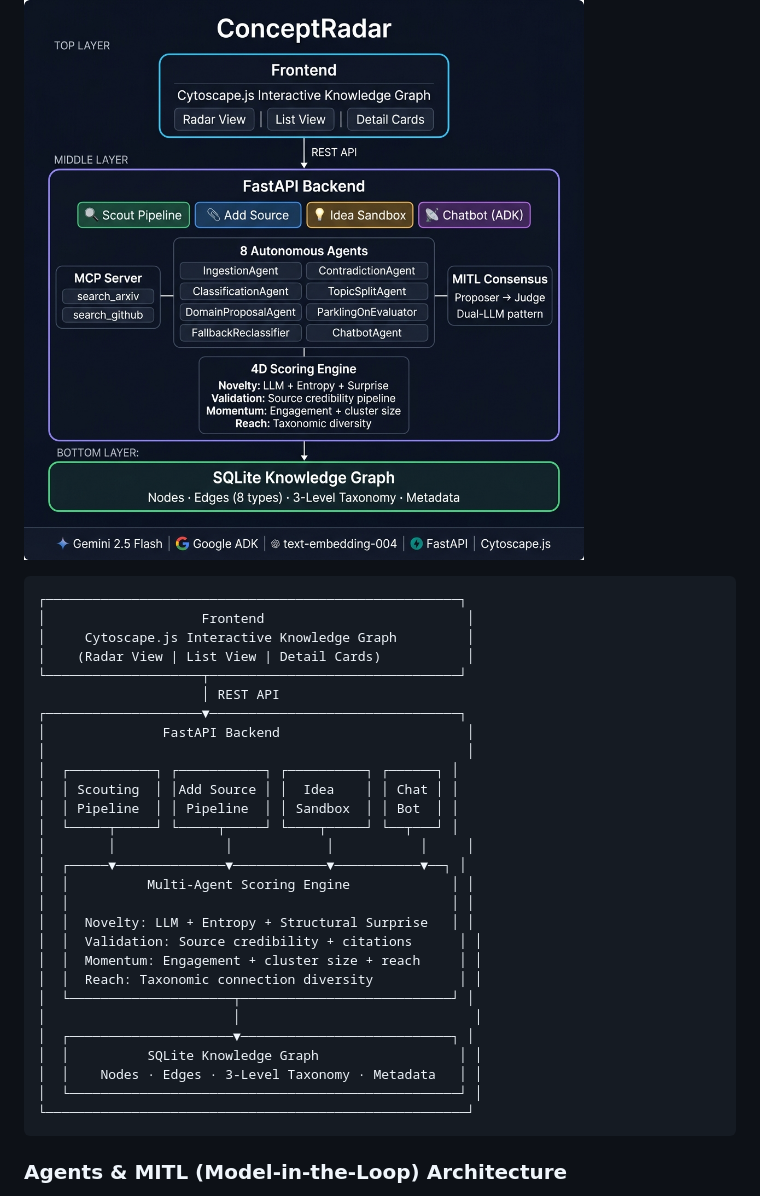
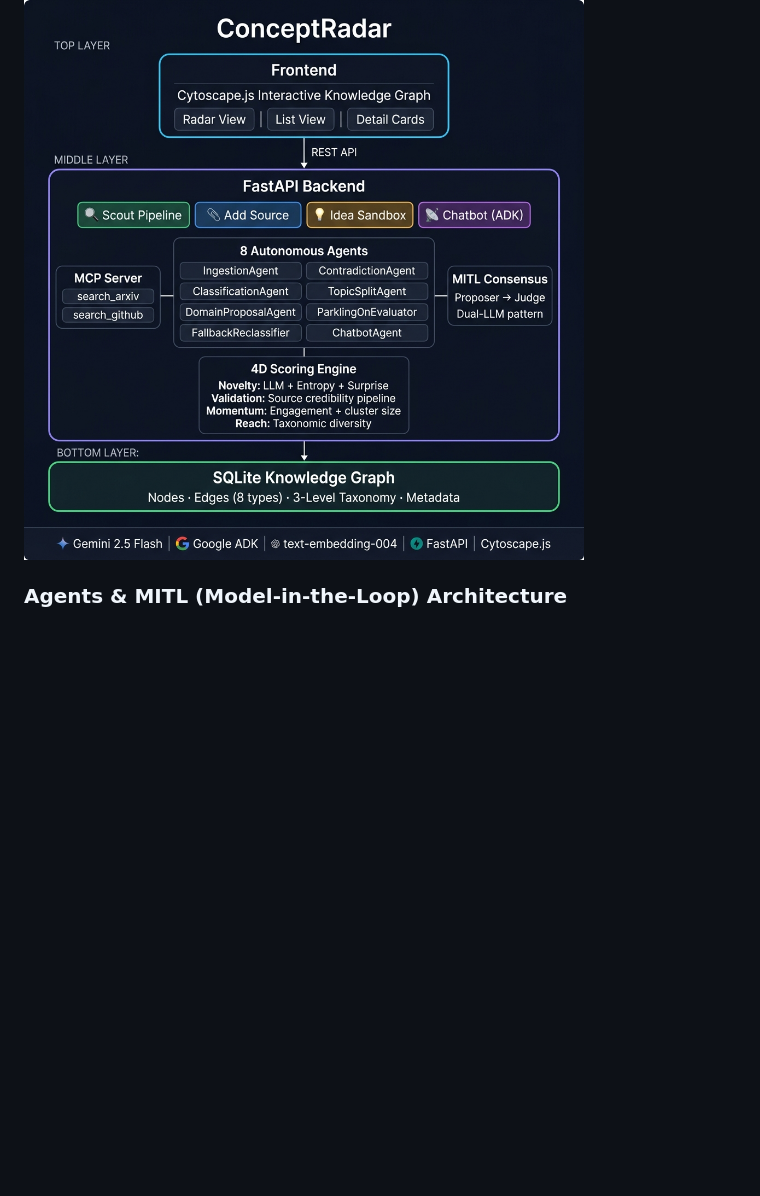
Before and after one commit to ChaSpl/ConceptRadar, a Markdown page: README.md, the part around the change. GitHub-like rendering; blank space fills up the shorter version.

Commit message:
Replace ASCII architecture diagram with generated image

````diff
--- a/README.md
+++ b/README.md
@@ -130,37 +130,6 @@ Weights each of a concept's connections by taxonomic distance: cross-domain conn
 ## 🏗️ Architecture
 
 ![ConceptRadar Architecture — Multi-agent scoring engine with MCP server, MITL consensus, and 4D scoring](./screenshots/architecture_diagram.png)
-
-```
-┌─────────────────────────────────────────────────────┐
-│                    Frontend                          │
-│     Cytoscape.js Interactive Knowledge Graph         │
-│    (Radar View | List View | Detail Cards)           │
-└────────────────────┬────────────────────────────────┘
-                     │ REST API
-┌────────────────────▼────────────────────────────────┐
-│               FastAPI Backend                        │
-│                                                      │
-│  ┌───────────┐ ┌───────────┐ ┌──────────┐ ┌──────┐ │
-│  │ Scouting  │ │Add Source │ │  Idea    │ │ Chat │ │
-│  │ Pipeline  │ │ Pipeline  │ │ Sandbox  │ │ Bot  │ │
-│  └─────┬─────┘ └─────┬─────┘ └────┬─────┘ └──┬───┘ │
-│        │              │            │           │     │
-│  ┌─────▼──────────────▼────────────▼───────────▼──┐ │
-│  │          Multi-Agent Scoring Engine             │ │
-│  │                                                 │ │
-│  │  Novelty: LLM + Entropy + Structural Surprise   │ │
-│  │  Validation: Source credibility + citations      │ │
-│  │  Momentum: Engagement + cluster size + reach     │ │
-│  │  Reach: Taxonomic connection diversity           │ │
-│  └─────────────────────┬───────────────────────────┘ │
-│                        │                              │
-│  ┌─────────────────────▼───────────────────────────┐ │
-│  │          SQLite Knowledge Graph                  │ │
-│  │    Nodes · Edges · 3-Level Taxonomy · Metadata   │ │
-│  └──────────────────────────────────────────────────┘ │
-└──────────────────────────────────────────────────────┘
-```
 
 ### Agents & MITL (Model-in-the-Loop) Architecture
 
````
